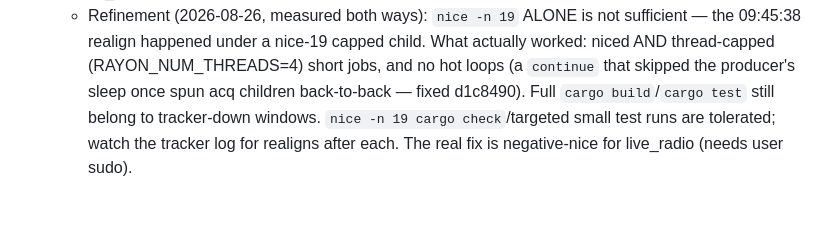
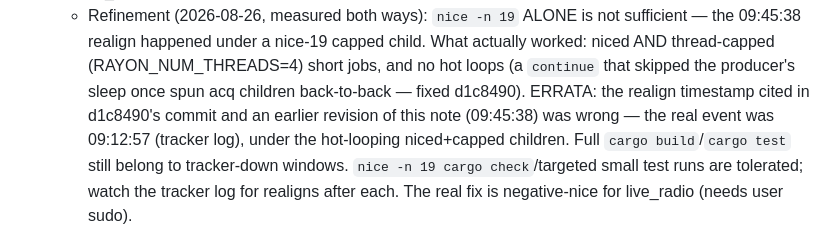
Before and after one commit to galic1987/hackrf-gnss, a Markdown page: AGENTS.md, the part around the change. GitHub-like rendering; blank space fills up the shorter version.

Commit message:
live_fix: altitude sanity is anchor-bound — +-500 m around the site anchor (backstop absolute (-1,30) km) instead of the absolute band alone; a ~1 km vertical blunder against the 20 m anchor no longer publishes as TRUSTED into durable history. Tests: 1.5 km blunder fails, +300 m car-grade altitude passes. Continuity spec: round-10b correction — the +0.3398 ppm step at the 07:58 restart (when the phantom add-back removal went live) SUPPORTS the double-counted-add-back explanation for the 0.34 ppm puzzle; my earlier 'removed' inference was backwards. AGENTS.md errata: the realign timestamp was 09:12:57, not 09:45:38

```diff
--- a/AGENTS.md
+++ b/AGENTS.md
@@ -36,7 +36,10 @@ HackRFs. Read this before touching anything that talks to the radios.
     child. What actually worked: niced AND thread-capped
     (RAYON_NUM_THREADS=4) short jobs, and no hot loops (a `continue` that
     skipped the producer's sleep once spun acq children back-to-back —
-    fixed d1c8490). Full `cargo build`/`cargo test` still belong to
+    fixed d1c8490). ERRATA: the realign timestamp cited in d1c8490's
+    commit and an earlier revision of this note (09:45:38) was wrong —
+    the real event was 09:12:57 (tracker log), under the hot-looping
+    niced+capped children. Full `cargo build`/`cargo test` still belong to
     tracker-down windows. `nice -n 19 cargo check`/targeted small test
     runs are tolerated; watch the tracker log for realigns after each.
     The real fix is negative-nice for live_radio (needs user sudo).
```
Also changed, not shown: 1 other file.
